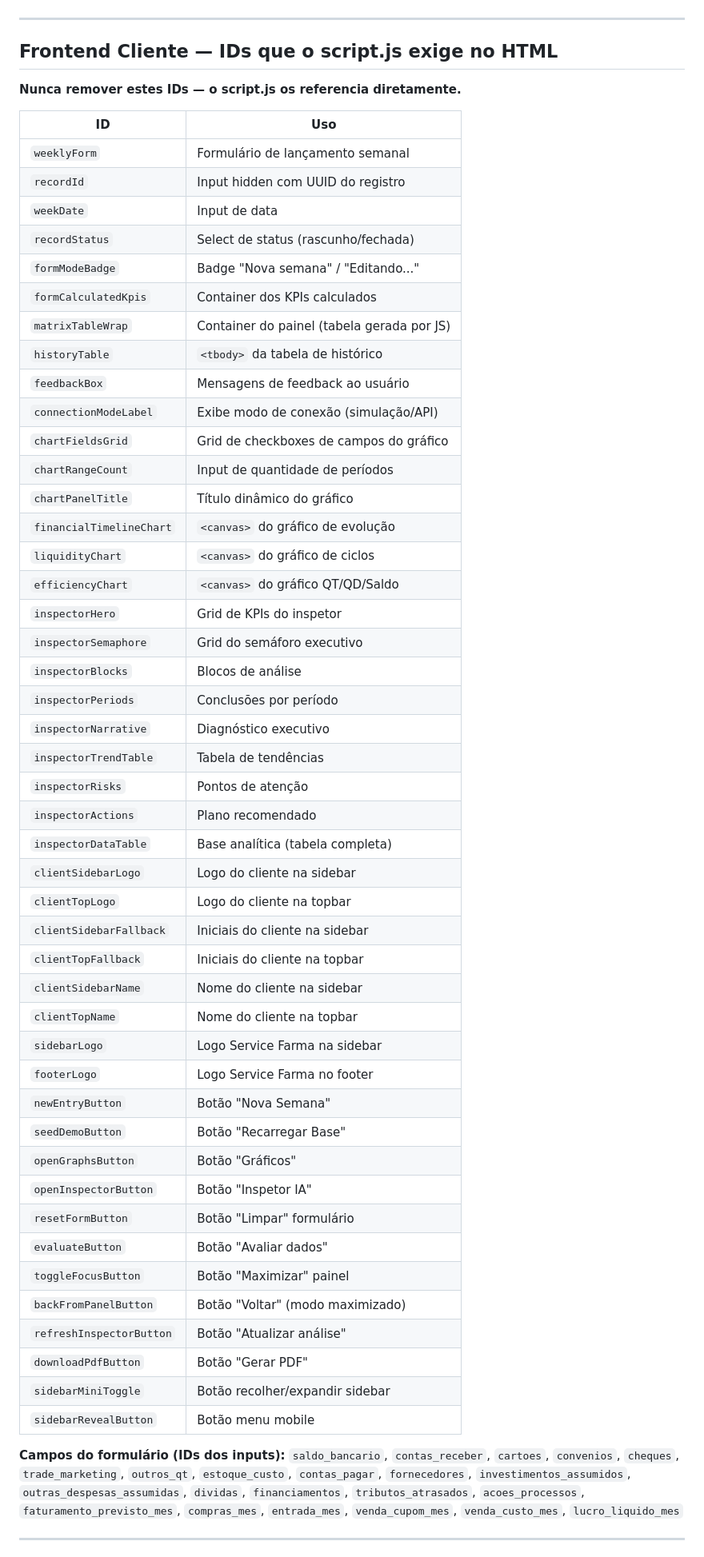
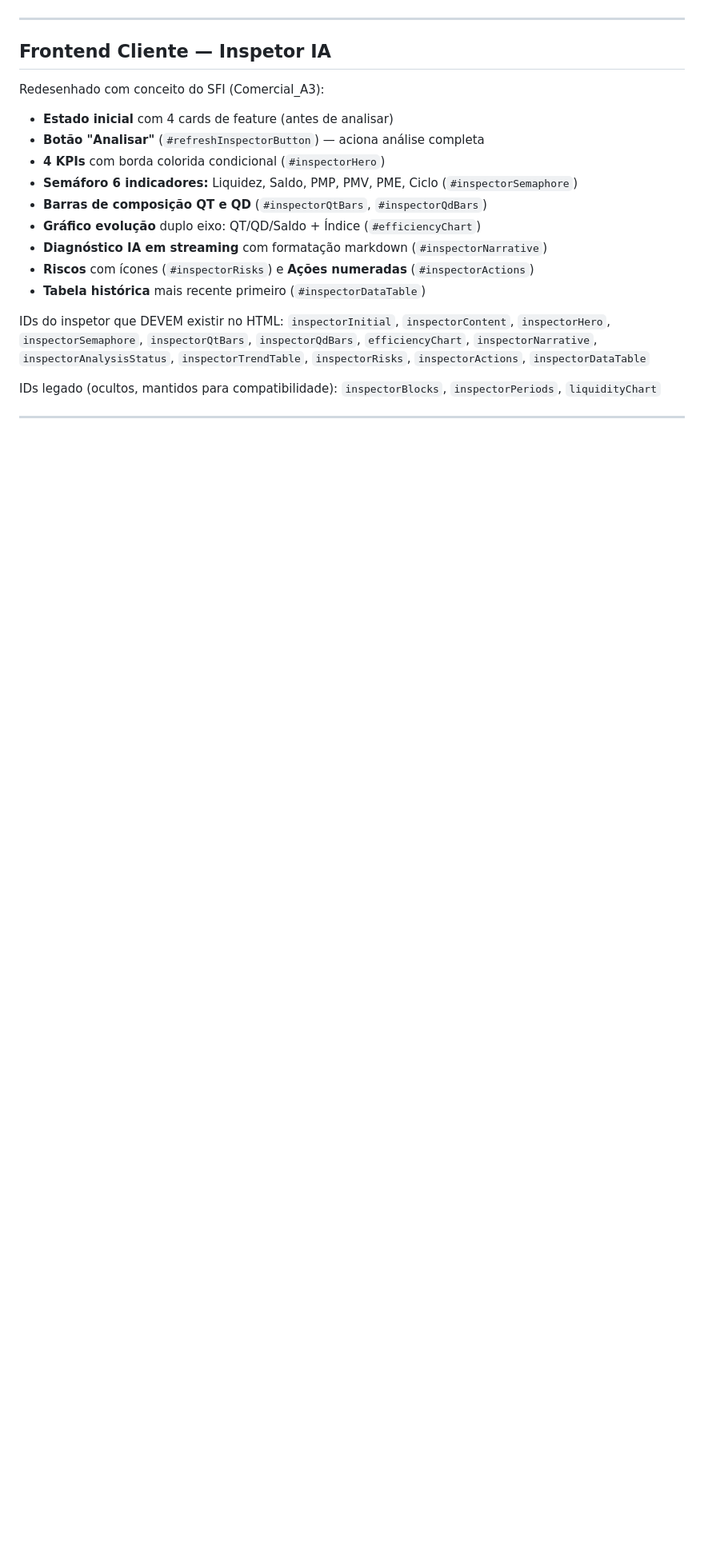
Before and after one commit to andrevanni/QTQD, a Markdown page: CLAUDE.md, the part around one of its changes. Shown at 80% size. GitHub-like rendering; blank space fills up the shorter version.

```diff
--- a/CLAUDE.md
+++ b/CLAUDE.md
@@ -223,62 +213,25 @@ O Supabase tem **dois formatos** de chave para a `service_role`. Apenas o format
 
 ---
 
-## Frontend Cliente — IDs que o script.js exige no HTML
+## Frontend Cliente — Inspetor IA
 
-**Nunca remover estes IDs — o script.js os referencia diretamente.**
+Redesenhado com conceito do SFI (Comercial_A3):
 
-| ID | Uso |
-|----|-----|
-| `weeklyForm` | Formulário de lançamento semanal |
-| `recordId` | Input hidden com UUID do registro |
-| `weekDate` | Input de data |
-| `recordStatus` | Select de status (rascunho/fechada) |
-| `formModeBadge` | Badge "Nova semana" / "Editando..." |
-| `formCalculatedKpis` | Container dos KPIs calculados |
-| `matrixTableWrap` | Container do painel (tabela gerada por JS) |
-| `historyTable` | `<tbody>` da tabela de histórico |
-| `feedbackBox` | Mensagens de feedback ao usuário |
-| `connectionModeLabel` | Exibe modo de conexão (simulação/API) |
-| `chartFieldsGrid` | Grid de checkboxes de campos do gráfico |
-| `chartRangeCount` | Input de quantidade de períodos |
-| `chartPanelTitle` | Título dinâmico do gráfico |
-| `financialTimelineChart` | `<canvas>` do gráfico de evolução |
-| `liquidityChart` | `<canvas>` do gráfico de ciclos |
-| `efficiencyChart` | `<canvas>` do gráfico QT/QD/Saldo |
-| `inspectorHero` | Grid de KPIs do inspetor |
-| `inspectorSemaphore` | Grid do semáforo executivo |
-| `inspectorBlocks` | Blocos de análise |
-| `inspectorPeriods` | Conclusões por período |
-| `inspectorNarrative` | Diagnóstico executivo |
-| `inspectorTrendTable` | Tabela de tendências |
-| `inspectorRisks` | Pontos de atenção |
-| `inspectorActions` | Plano recomendado |
-| `inspectorDataTable` | Base analítica (tabela completa) |
-| `clientSidebarLogo` | Logo do cliente na sidebar |
-| `clientTopLogo` | Logo do cliente na topbar |
-| `clientSidebarFallback` | Iniciais do cliente na sidebar |
-| `clientTopFallback` | Iniciais do cliente na topbar |
-| `clientSidebarName` | Nome do cliente na sidebar |
-| `clientTopName` | Nome do cliente na topbar |
-| `sidebarLogo` | Logo Service Farma na sidebar |
-| `footerLogo` | Logo Service Farma no footer |
-| `newEntryButton` | Botão "Nova Semana" |
-| `seedDemoButton` | Botão "Recarregar Base" |
-| `openGraphsButton` | Botão "Gráficos" |
-| `openInspectorButton` | Botão "Inspetor IA" |
-| `resetFormButton` | Botão "Limpar" formulário |
-| `evaluateButton` | Botão "Avaliar dados" |
-| `toggleFocusButton` | Botão "Maximizar" painel |
-| `backFromPanelButton` | Botão "Voltar" (modo maximizado) |
-| `refreshInspectorButton` | Botão "Atualizar análise" |
-| `downloadPdfButton` | Botão "Gerar PDF" |
-| `sidebarMiniToggle` | Botão recolher/expandir sidebar |
-| `sidebarRevealButton` | Botão menu mobile |
+- **Estado inicial** com 4 cards de feature (antes de analisar)
+- **Botão "Analisar"** (`#refreshInspectorButton`) — aciona análise completa
+- **4 KPIs** com borda colorida condicional (`#inspectorHero`)
+- **Semáforo 6 indicadores:** Liquidez, Saldo, PMP, PMV, PME, Ciclo (`#inspectorSemaphore`)
+- **Barras de composição QT e QD** (`#inspectorQtBars`, `#inspectorQdBars`)
+- **Gráfico evolução** duplo eixo: QT/QD/Saldo + Índice (`#efficiencyChart`)
+- **Diagnóstico IA em streaming** com formatação markdown (`#inspectorNarrative`)
+- **Riscos** com ícones (`#inspectorRisks`) e **Ações numeradas** (`#inspectorActions`)
+- **Tabela histórica** mais recente primeiro (`#inspectorDataTable`)
 
-**Campos do formulário (IDs dos inputs):**
-`saldo_bancario`, `contas_receber`, `cartoes`, `convenios`, `cheques`, `trade_marketing`, `outros_qt`, `estoque_custo`,
-`contas_pagar`, `fornecedores`, `investimentos_assumidos`, `outras_despesas_assumidas`, `dividas`, `financiamentos`, `tributos_atrasados`, `acoes_processos`,
-`faturamento_previsto_mes`, `compras_mes`, `entrada_mes`, `venda_cupom_mes`, `venda_custo_mes`, `lucro_liquido_mes`
+IDs do inspetor que DEVEM existir no HTML:
+`inspectorInitial`, `inspectorContent`, `inspectorHero`, `inspectorSemaphore`, `inspectorQtBars`, `inspectorQdBars`, `efficiencyChart`, `inspectorNarrative`, `inspectorAnalysisStatus`, `inspectorTrendTable`, `inspectorRisks`, `inspectorActions`, `inspectorDataTable`
+
+IDs legado (ocultos, mantidos para compatibilidade):
+`inspectorBlocks`, `inspectorPeriods`, `liquidityChart`
 
 ---
 
```
Also changed, not shown: other parts of CLAUDE.md (+154 -164 lines).
